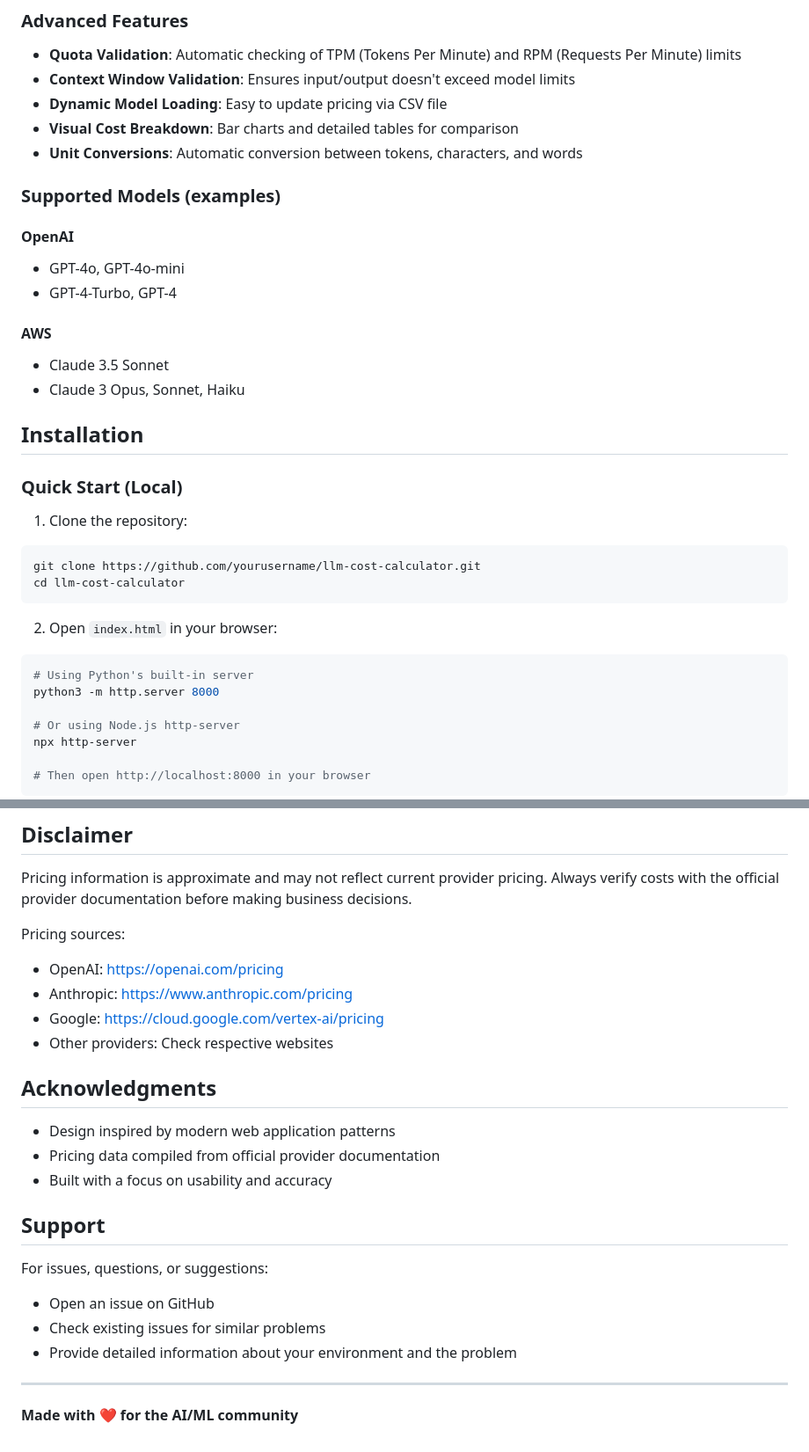
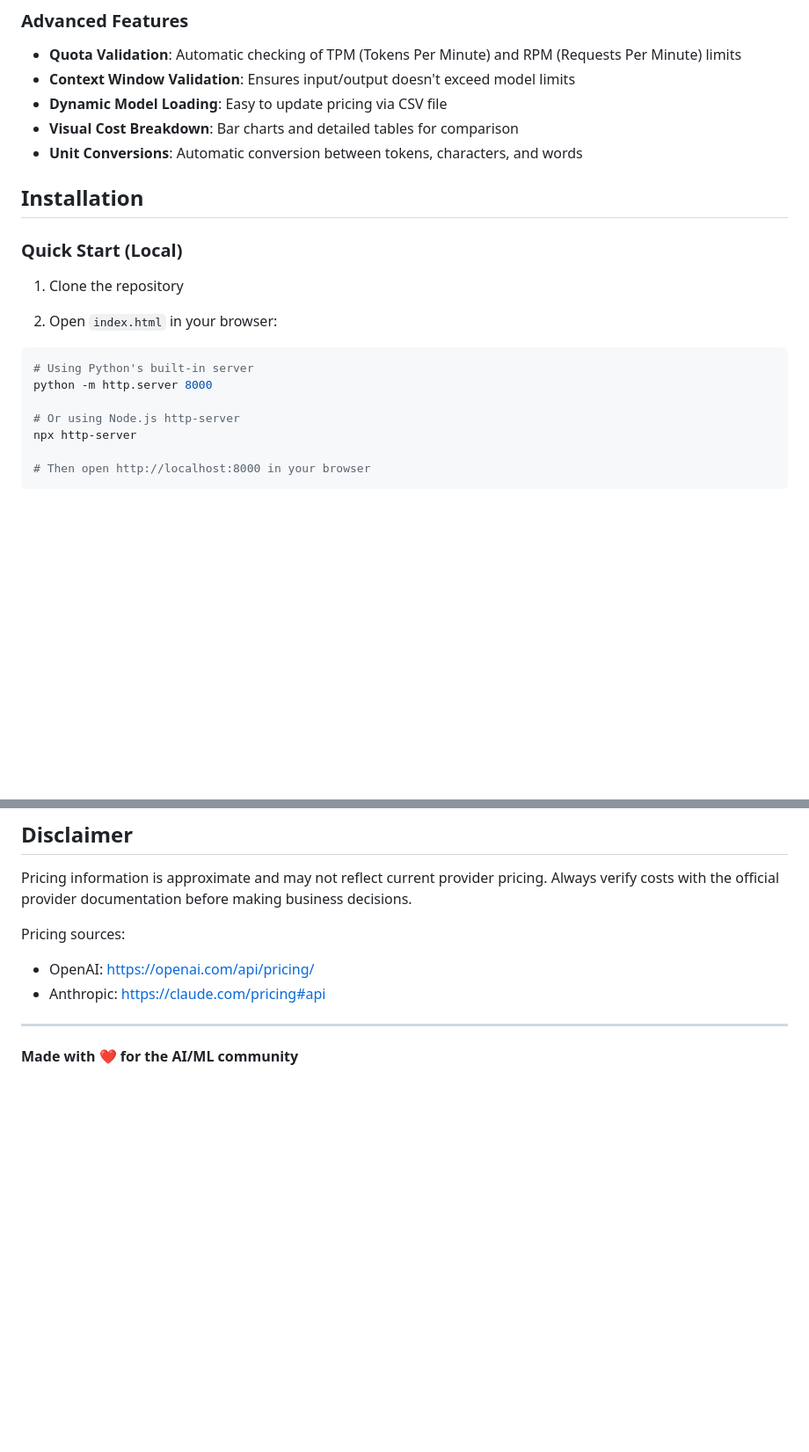
Before and after one commit to vitorbabo/llm-cost-calculator, a Markdown page: README.md, 2 parts joined by grey strips. Shown at 88% size. Rendered like a GitHub page; blank space fills up the shorter version.

````diff
--- a/README.md
+++ b/README.md
@@ -21,30 +21,17 @@ A comprehensive web-based calculator for estimating and comparing costs across d
 - **Visual Cost Breakdown**: Bar charts and detailed tables for comparison
 - **Unit Conversions**: Automatic conversion between tokens, characters, and words
 
-### Supported Models (examples)
-
-#### OpenAI
-- GPT-4o, GPT-4o-mini
-- GPT-4-Turbo, GPT-4
-
-#### AWS
-- Claude 3.5 Sonnet
-- Claude 3 Opus, Sonnet, Haiku
 
 ## Installation
 
 ### Quick Start (Local)
 
-1. Clone the repository:
-```bash
-git clone https://github.com/yourusername/llm-cost-calculator.git
-cd llm-cost-calculator
-```
+1. Clone the repository
 
 2. Open `index.html` in your browser:
 ```bash
 # Using Python's built-in server
-python3 -m http.server 8000
+python -m http.server 8000
 
 # Or using Node.js http-server
 npx http-server
@@ -190,23 +148,8 @@ This project is licensed under the MIT License - see the LICENSE file for detail
 Pricing information is approximate and may not reflect current provider pricing. Always verify costs with the official provider documentation before making business decisions.
 
 Pricing sources:
-- OpenAI: https://openai.com/pricing
-- Anthropic: https://www.anthropic.com/pricing
-- Google: https://cloud.google.com/vertex-ai/pricing
-- Other providers: Check respective websites
-
-## Acknowledgments
-
-- Design inspired by modern web application patterns
-- Pricing data compiled from official provider documentation
-- Built with a focus on usability and accuracy
-
-## Support
-
-For issues, questions, or suggestions:
-- Open an issue on GitHub
-- Check existing issues for similar problems
-- Provide detailed information about your environment and the problem
+- OpenAI: https://openai.com/api/pricing/
+- Anthropic: https://claude.com/pricing#api
 
 ---
 
````
Also changed, not shown: other parts of README.md (+2 -31 lines).
